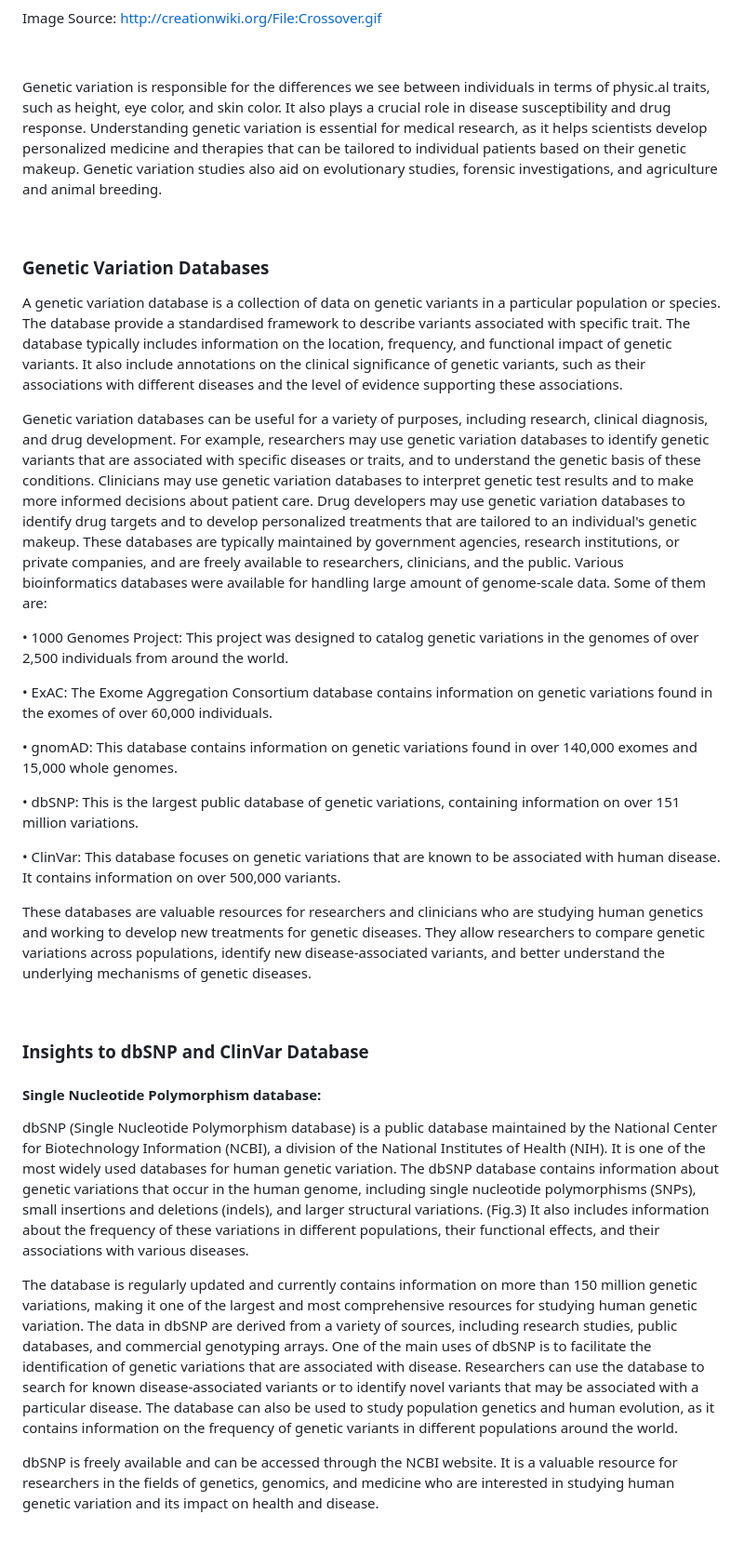
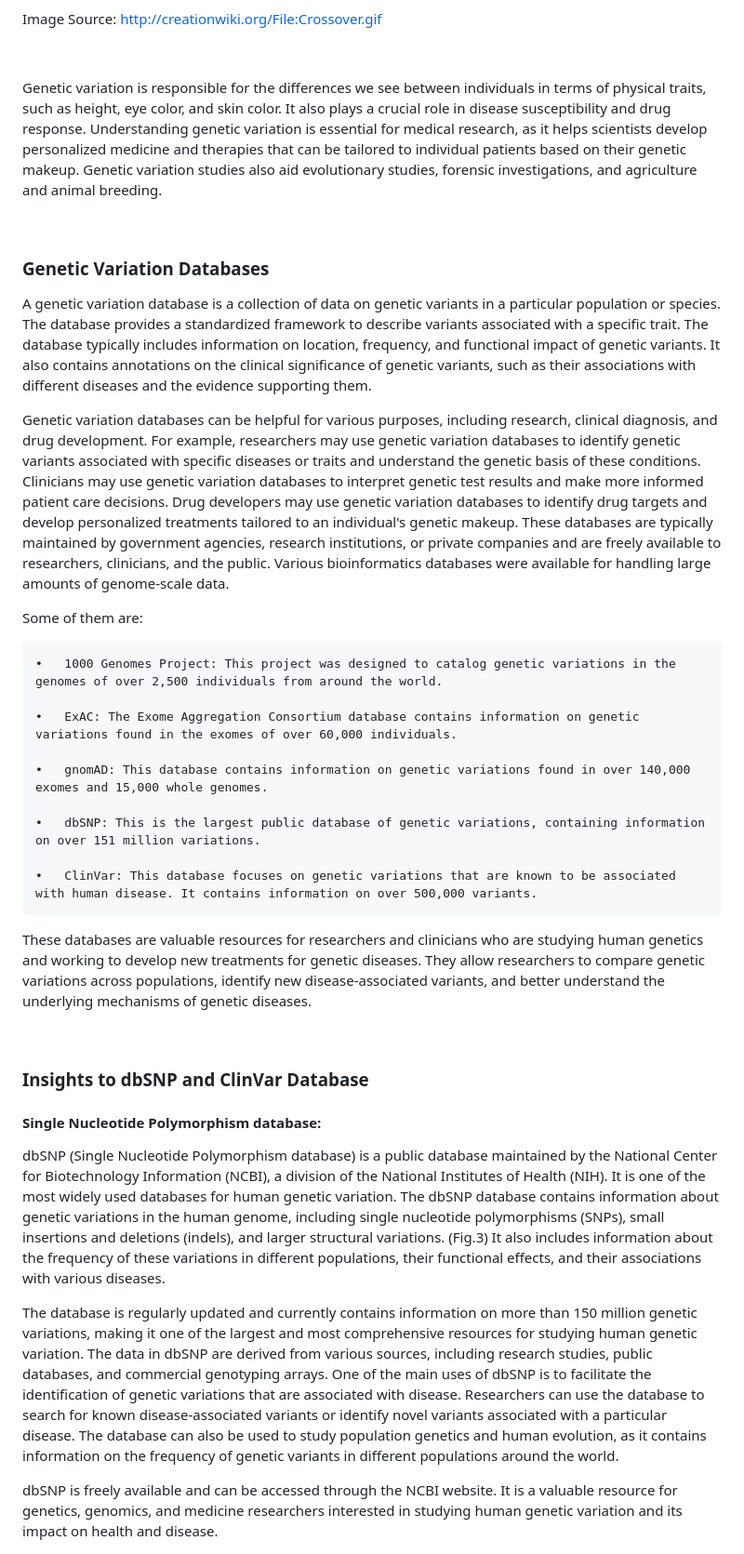
Before and after one commit to virtual-labs/exp-browsing-genetic-variation-au, a Markdown page: experiment/theory.md, the part around one of its changes. Shown at 93% size. Rendered like a GitHub page.

```diff
--- a/experiment/theory.md
+++ b/experiment/theory.md
@@ -25,25 +27,29 @@ Image Source: http://creationwiki.org/File:Crossover.gif
 
 &nbsp;
 
-Genetic variation is responsible for the differences we see between individuals in terms of physic.al traits, such as height, eye color, and skin color. It also plays a crucial role in disease susceptibility and drug response. Understanding genetic variation is essential for medical research, as it helps scientists develop personalized medicine and therapies that can be tailored to individual patients based on their genetic makeup. Genetic variation studies also aid on evolutionary studies, forensic investigations, and agriculture and animal breeding.
+Genetic variation is responsible for the differences we see between individuals in terms of physical traits, such as height, eye color, and skin color. It also plays a crucial role in disease susceptibility and drug response. Understanding genetic variation is essential for medical research, as it helps scientists develop personalized medicine and therapies that can be tailored to individual patients based on their genetic makeup. Genetic variation studies also aid evolutionary studies, forensic investigations, and agriculture and animal breeding.
 
 &nbsp;
 
 ### Genetic Variation Databases
 
-A genetic variation database is a collection of data on genetic variants in a particular population or species. The database provide a standardised framework to describe variants associated with specific trait. The database typically includes information on the location, frequency, and functional impact of genetic variants. It also include annotations on the clinical significance of genetic variants, such as their associations with different diseases and the level of evidence supporting these associations.
+A genetic variation database is a collection of data on genetic variants in a particular population or species. The database provides a standardized framework to describe variants associated with a specific trait. The database typically includes information on location, frequency, and functional impact of genetic variants. It also contains annotations on the clinical significance of genetic variants, such as their associations with different diseases and the evidence supporting them.
 
-Genetic variation databases can be useful for a variety of purposes, including research, clinical diagnosis, and drug development. For example, researchers may use genetic variation databases to identify genetic variants that are associated with specific diseases or traits, and to understand the genetic basis of these conditions. Clinicians may use genetic variation databases to interpret genetic test results and to make more informed decisions about patient care. Drug developers may use genetic variation databases to identify drug targets and to develop personalized treatments that are tailored to an individual's genetic makeup. These databases are typically maintained by government agencies, research institutions, or private companies, and are freely available to researchers, clinicians, and the public. Various bioinformatics databases were available for handling large amount of genome-scale data. Some of them are:
 
-•	1000 Genomes Project: This project was designed to catalog genetic variations in the genomes of over 2,500 individuals from around the world.
+Genetic variation databases can be helpful for various purposes, including research, clinical diagnosis, and drug development. For example, researchers may use genetic variation databases to identify genetic variants associated with specific diseases or traits and understand the genetic basis of these conditions. Clinicians may use genetic variation databases to interpret genetic test results and make more informed patient care decisions. Drug developers may use genetic variation databases to identify drug targets and develop personalized treatments tailored to an individual's genetic makeup. These databases are typically maintained by government agencies, research institutions, or private companies and are freely available to researchers, clinicians, and the public. Various bioinformatics databases were available for handling large amounts of genome-scale data.
 
-•	ExAC: The Exome Aggregation Consortium database contains information on genetic variations found in the exomes of over 60,000 individuals.
+Some of them are:
 
-•	gnomAD: This database contains information on genetic variations found in over 140,000 exomes and 15,000 whole genomes.
 
-•	dbSNP: This is the largest public database of genetic variations, containing information on over 151 million variations.
+    •	1000 Genomes Project: This project was designed to catalog genetic variations in the genomes of over 2,500 individuals from around the world.
 
-•	ClinVar: This database focuses on genetic variations that are known to be associated with human disease. It contains information on over 500,000 variants.
+    •	ExAC: The Exome Aggregation Consortium database contains information on genetic variations found in the exomes of over 60,000 individuals.
+
+    •	gnomAD: This database contains information on genetic variations found in over 140,000 exomes and 15,000 whole genomes.
+
+    •	dbSNP: This is the largest public database of genetic variations, containing information on over 151 million variations.
+
+    •	ClinVar: This database focuses on genetic variations that are known to be associated with human disease. It contains information on over 500,000 variants.
 
 
 These databases are valuable resources for researchers and clinicians who are studying human genetics and working to develop new treatments for genetic diseases. They allow researchers to compare genetic variations across populations, identify new disease-associated variants, and better understand the underlying mechanisms of genetic diseases.
@@ -54,11 +60,13 @@ These databases are valuable resources for researchers and clinicians who are st
 
 #### Single Nucleotide Polymorphism database:
 
-dbSNP (Single Nucleotide Polymorphism database) is a public database maintained by the National Center for Biotechnology Information (NCBI), a division of the National Institutes of Health (NIH). It is one of the most widely used databases for human genetic variation. The dbSNP database contains information about genetic variations that occur in the human genome, including single nucleotide polymorphisms (SNPs), small insertions and deletions (indels), and larger structural variations. (Fig.3) It also includes information about the frequency of these variations in different populations, their functional effects, and their associations with various diseases.
+dbSNP (Single Nucleotide Polymorphism database) is a public database maintained by the National Center for Biotechnology Information (NCBI), a division of the National Institutes of Health (NIH). It is one of the most widely used databases for human genetic variation. The dbSNP database contains information about genetic variations in the human genome, including single nucleotide polymorphisms (SNPs), small insertions and deletions (indels), and larger structural variations. (Fig.3) It also includes information about the frequency of these variations in different populations, their functional effects, and their associations with various diseases.
 
-The database is regularly updated and currently contains information on more than 150 million genetic variations, making it one of the largest and most comprehensive resources for studying human genetic variation. The data in dbSNP are derived from a variety of sources, including research studies, public databases, and commercial genotyping arrays. One of the main uses of dbSNP is to facilitate the identification of genetic variations that are associated with disease. Researchers can use the database to search for known disease-associated variants or to identify novel variants that may be associated with a particular disease. The database can also be used to study population genetics and human evolution, as it contains information on the frequency of genetic variants in different populations around the world.
 
-dbSNP is freely available and can be accessed through the NCBI website. It is a valuable resource for researchers in the fields of genetics, genomics, and medicine who are interested in studying human genetic variation and its impact on health and disease.
+The database is regularly updated and currently contains information on more than 150 million genetic variations, making it one of the largest and most comprehensive resources for studying human genetic variation. The data in dbSNP are derived from various sources, including research studies, public databases, and commercial genotyping arrays. One of the main uses of dbSNP is to facilitate the identification of genetic variations that are associated with disease. Researchers can use the database to search for known disease-associated variants or identify novel variants associated with a particular disease. The database can also be used to study population genetics and human evolution, as it contains information on the frequency of genetic variants in different populations around the world.
+
+
+dbSNP is freely available and can be accessed through the NCBI website. It is a valuable resource for genetics, genomics, and medicine researchers interested in studying human genetic variation and its impact on health and disease.
 
 
 <img src="images/3.png" title="" />
```
Also changed, not shown: other parts of experiment/theory.md (+15 -8 lines).
